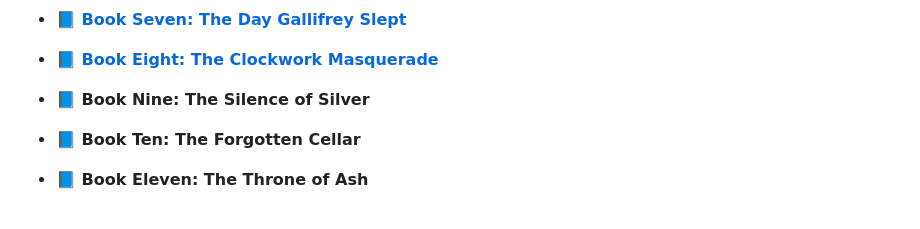
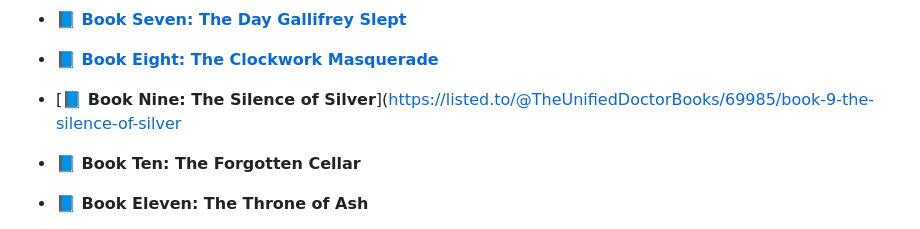
Before and after one commit to TheUnifiedDoctor/unified-doctor, a Markdown page: README.md, the part around the change. GitHub-like rendering.

```diff
--- a/README.md
+++ b/README.md
@@ -63,7 +63,7 @@ The books, currently 16 as of September 2025, are available to read (always free
 
 - [**📘 Book Eight: The Clockwork Masquerade**](https://listed.to/@TheUnifiedDoctorBooks/69984/book-8-the-clockwork-masquerade)
 
-- **📘 Book Nine: The Silence of Silver**
+- [**📘 Book Nine: The Silence of Silver**](https://listed.to/@TheUnifiedDoctorBooks/69985/book-9-the-silence-of-silver
 
 - **📘 Book Ten: The Forgotten Cellar**
 
```
